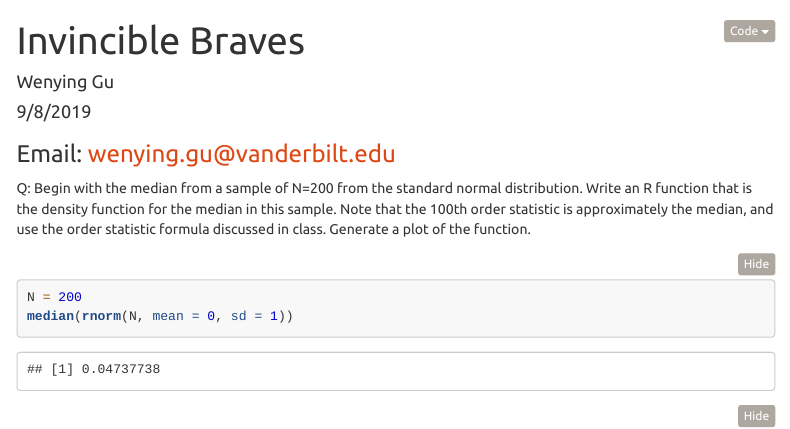
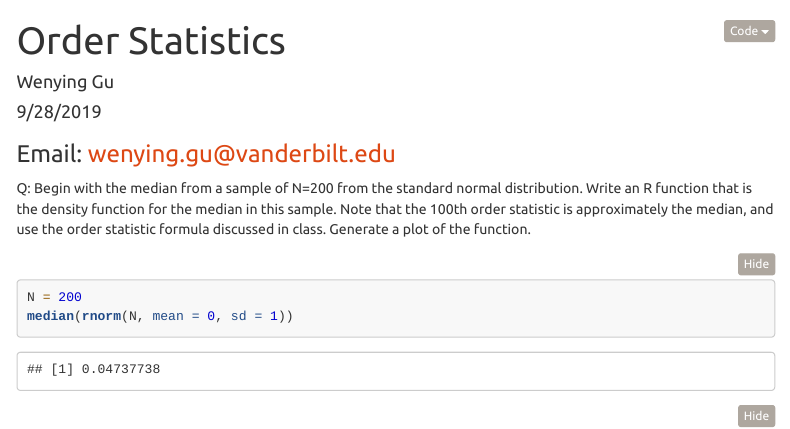
Before and after one commit to wenyinggu/Probability-and-Inference-Portfolio-Gu-Wenying-, an R Markdown document (06-order-statistics/order-statistics.Rmd): the page in a window 1100 px wide, from its top. Rendered offline with R 4.5, knitr and Pandoc, with nearby package versions; folded parts are opened; code that draws random numbers runs with fixed seeds of ours; menus at the side of the page are left out.

Commit message:
will resubmit soon

```diff
--- a/06-/writeup.Rmd
+++ b/06-order-statistics/order-statistics.Rmd
@@ -1,6 +1,6 @@
 ---
-title: "Invincible Braves"
-date: "9/8/2019"
+title: "Order Statistics"
+date: "9/28/2019"
 author: "Wenying Gu"
 output:
   html_document:
```
Also changed, not shown: 06-order-statistics/order-statistics.html (added), 06-order-statistics/order-statistics_files/figure-html/unnamed-chunk-1-1.png (added), 06-order-statistics/order-statistics_files/figure-html/unnamed-chunk-10-1.png (added), 06-order-statistics/order-statistics_files/figure-html/unnamed-chunk-2-1.png (added), 06-order-statistics/order-statistics_files/figure-html/unnamed-chunk-3-1.png (added), 06-order-statistics/order-statistics_files/figure-html/unnamed-chunk-4-1.png (added), 06-order-statistics/order-statistics_files/figure-html/unnamed-chunk-4-2.png (added), 06-order-statistics/order-statistics_files/figure-html/unnamed-chunk-5-1.png (added), 06-order-statistics/order-statistics_files/figure-html/unnamed-chunk-6-1.png (added), 06-order-statistics/order-statistics_files/figure-html/unnamed-chunk-7-1.png (added), 06-order-statistics/order-statistics_files/figure-html/unnamed-chunk-8-1.png (added), 06-order-statistics/order-statistics_files/figure-html/unnamed-chunk-9-1.png (added), 06-order-statistics/order-statistics.Rmd (1 more changed lines), 31 other files.
